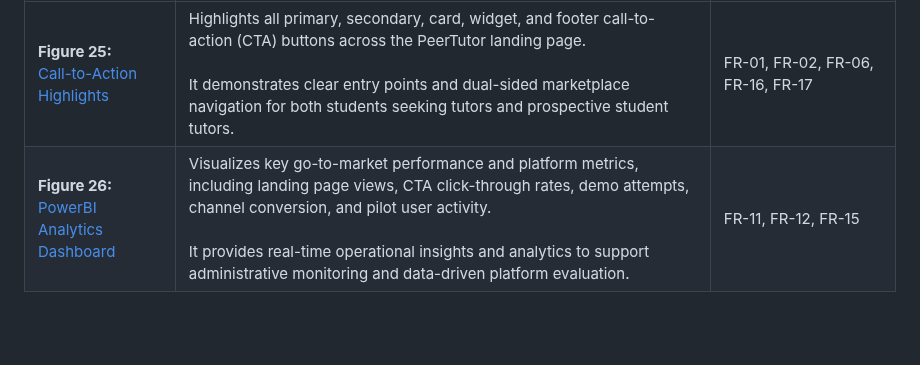
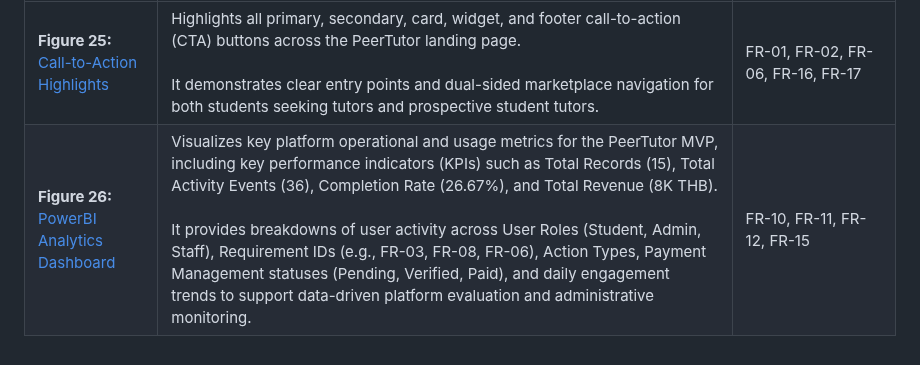
Before and after one commit to TSWT-5304/ICT105-TechTitans-MVP, a Markdown page: screenshots/README.md, the part around the change. Rendered like a GitHub page; blank space fills up the shorter version.

Commit message:
fix some errors on description

```diff
--- a/screenshots/README.md
+++ b/screenshots/README.md
@@ -38,4 +38,4 @@ The following figures provide visual evidence of the PeerTutor prototype and con
 | Figure Image | Description | Associated Functional Requirements |
 |---|---|---|
 | **Figure 25:**<br> [Call-to-Action Highlights](https://github.com/TSWT-5304/ICT105-TechTitans-MVP/blob/b6cae34a00c0c289df64472724d2022aff84ec02/screenshots/call-to-action.png) | Highlights all primary, secondary, card, widget, and footer call-to-action (CTA) buttons across the PeerTutor landing page. <br><br> It demonstrates clear entry points and dual-sided marketplace navigation for both students seeking tutors and prospective student tutors. | FR-01, FR-02, FR-06, FR-16, FR-17 |
-| **Figure 26:**<br> [PowerBI Analytics Dashboard](https://github.com/TSWT-5304/ICT105-TechTitans-MVP/blob/b6cae34a00c0c289df64472724d2022aff84ec02/screenshots/lab11-powerbi-dashboard.png) | Visualizes key go-to-market performance and platform metrics, including landing page views, CTA click-through rates, demo attempts, channel conversion, and pilot user activity. <br><br> It provides real-time operational insights and analytics to support administrative monitoring and data-driven platform evaluation. | FR-11, FR-12, FR-15 |
+| **Figure 26:**<br> [PowerBI Analytics Dashboard](https://github.com/TSWT-5304/ICT105-TechTitans-MVP/blob/b6cae34a00c0c289df64472724d2022aff84ec02/screenshots/lab11-powerbi-dashboard.png) | Visualizes key platform operational and usage metrics for the PeerTutor MVP, including key performance indicators (KPIs) such as Total Records (15), Total Activity Events (36), Completion Rate (26.67%), and Total Revenue (8K THB). <br><br> It provides breakdowns of user activity across User Roles (Student, Admin, Staff), Requirement IDs (e.g., FR-03, FR-08, FR-06), Action Types, Payment Management statuses (Pending, Verified, Paid), and daily engagement trends to support data-driven platform evaluation and administrative monitoring. | FR-10, FR-11, FR-12, FR-15 |
```
